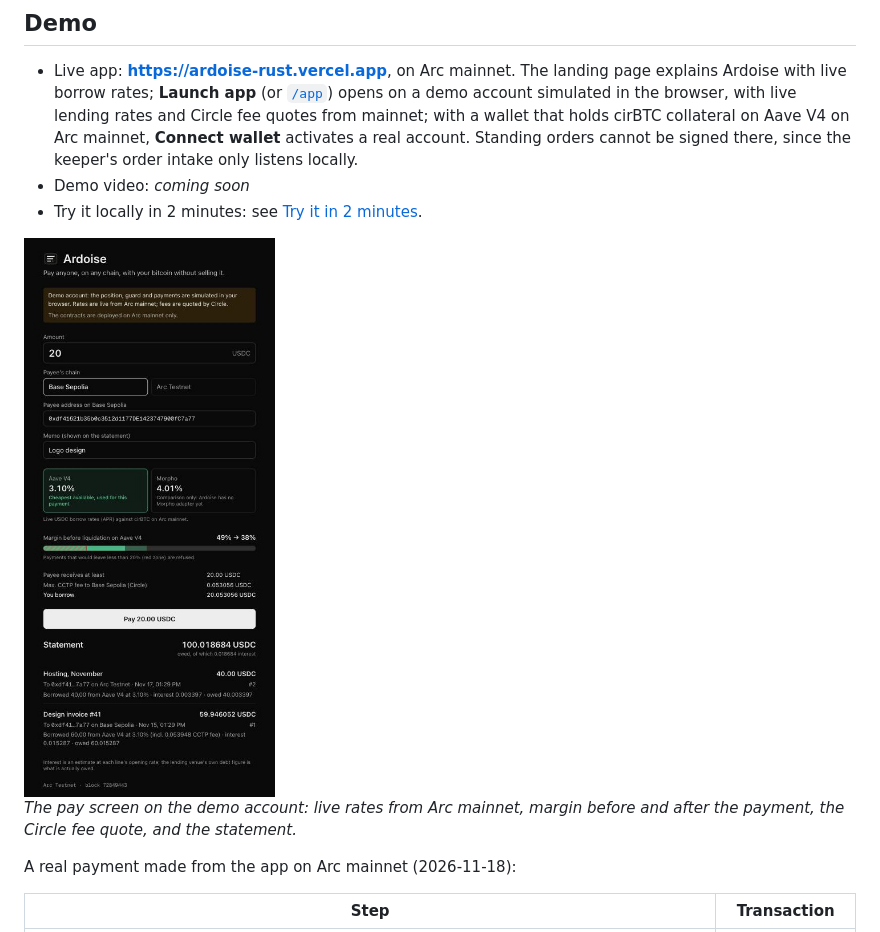
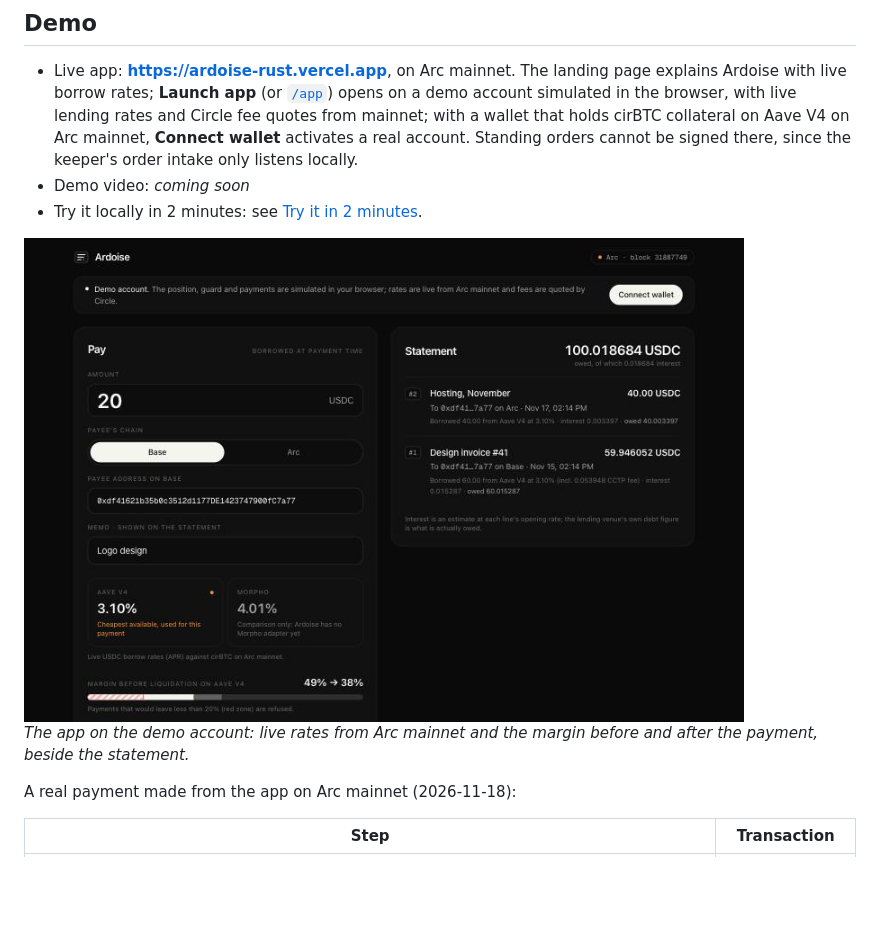
Before and after one commit to enzoblain/Ardoise, a Markdown page: README.md, the part around the change. Drawn GitHub-style; pictures changed too: docs/images/app-demo.jpg; blank space fills up the shorter version.

```diff
--- a/README.md
+++ b/README.md
@@ -10,9 +10,9 @@ Built for **UBC Hackathon 2026 (University Blockchain Conference, UT Austin)**,
 - Demo video: _coming soon_
 - Try it locally in 2 minutes: see [Try it in 2 minutes](#try-it-in-2-minutes).
 
-<img src="docs/images/app-demo.jpg" alt="Ardoise pay screen: Aave V4 and Morpho rates, margin gauge, fee quote and the line-by-line statement" width="400">
+<img src="docs/images/app-demo.jpg" alt="Ardoise app: the pay screen with the Aave V4 and Morpho rates and the margin gauge, beside the line-by-line statement" width="720">
 
-*The pay screen on the demo account: live rates from Arc mainnet, margin before and after the payment, the Circle fee quote, and the statement.*
+*The app on the demo account: live rates from Arc mainnet and the margin before and after the payment, beside the statement.*
 
 A real payment made from the app on Arc mainnet (2026-11-18):
 
```
Also changed, not shown: docs/roadmap.md (+1 -0 lines), 11 other files.
